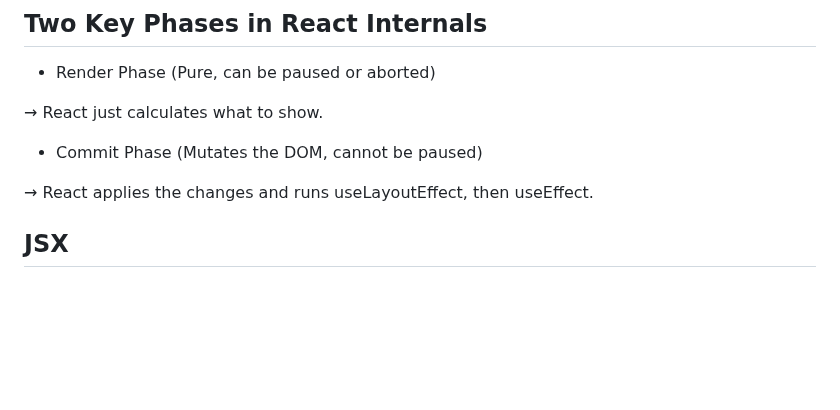
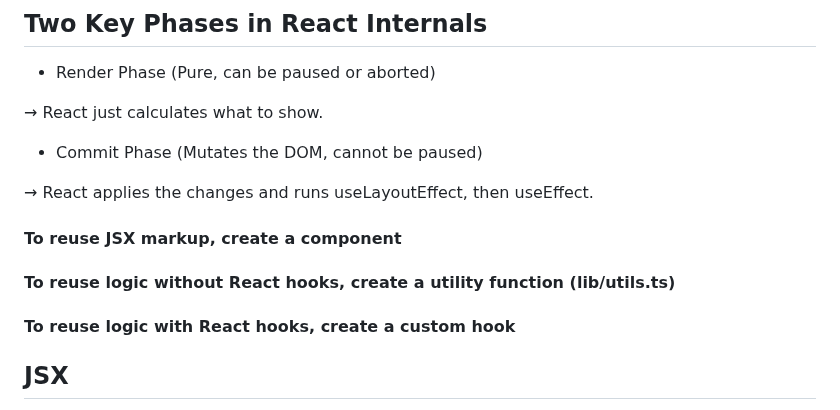
Before and after one commit to MArhamAA1422/b6-learning, a Markdown page: react/basics.md, the part around one of its changes. Drawn GitHub-style; blank space fills up the shorter version.

```diff
--- a/react/basics.md
+++ b/react/basics.md
@@ -55,6 +55,10 @@ function App() {
 - Commit Phase (Mutates the DOM, cannot be paused)
 
 → React applies the changes and runs useLayoutEffect, then useEffect.
+
+#### To reuse JSX markup, create a component
+#### To reuse logic without React hooks, create a utility function (lib/utils.ts)
+#### To reuse logic with React hooks, create a custom hook
 
 ## JSX
 JSX is a syntax extension for JavaScript that looks like HTML but actually compiles to **React function calls**.
```
Also changed, not shown: other parts of react/basics.md (+12 -5 lines).
